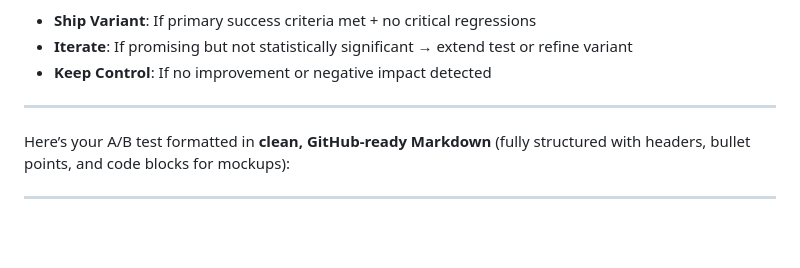
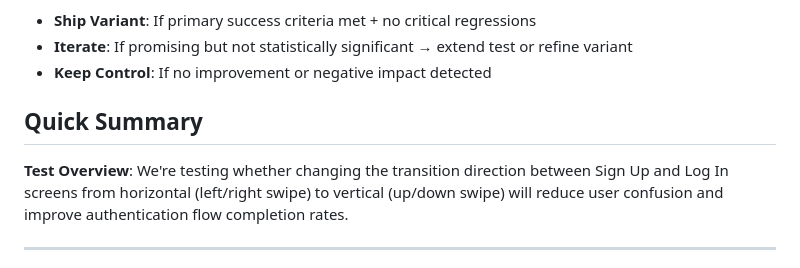
Before and after one commit to lmckenzie99/strive, a Markdown page: docs/ABTest.md, the part around the change. Rendered like a GitHub page; blank space fills up the shorter version.

Commit message:
Revise A/B test decision framework and overview
Updated decision framework and test overview in A/B test documentation.

```diff
--- a/docs/ABTest.md
+++ b/docs/ABTest.md
@@ -238,10 +238,10 @@ Condition: User not in "existing_users" segment
 - **Ship Variant**: If primary success criteria met + no critical regressions
 - **Iterate**: If promising but not statistically significant → extend test or refine variant
 - **Keep Control**: If no improvement or negative impact detected
+## Quick Summary
 
----
+**Test Overview**: We're testing whether changing the transition direction between Sign Up and Log In screens from horizontal (left/right swipe) to vertical (up/down swipe) will reduce user confusion and improve authentication flow completion rates.
 
-Here’s your A/B test formatted in **clean, GitHub-ready Markdown** (fully structured with headers, bullet points, and code blocks for mockups):
 
 ---
 # A/B Test Plan — Pie Chart vs Bar Graph for Detail Analysis
```
